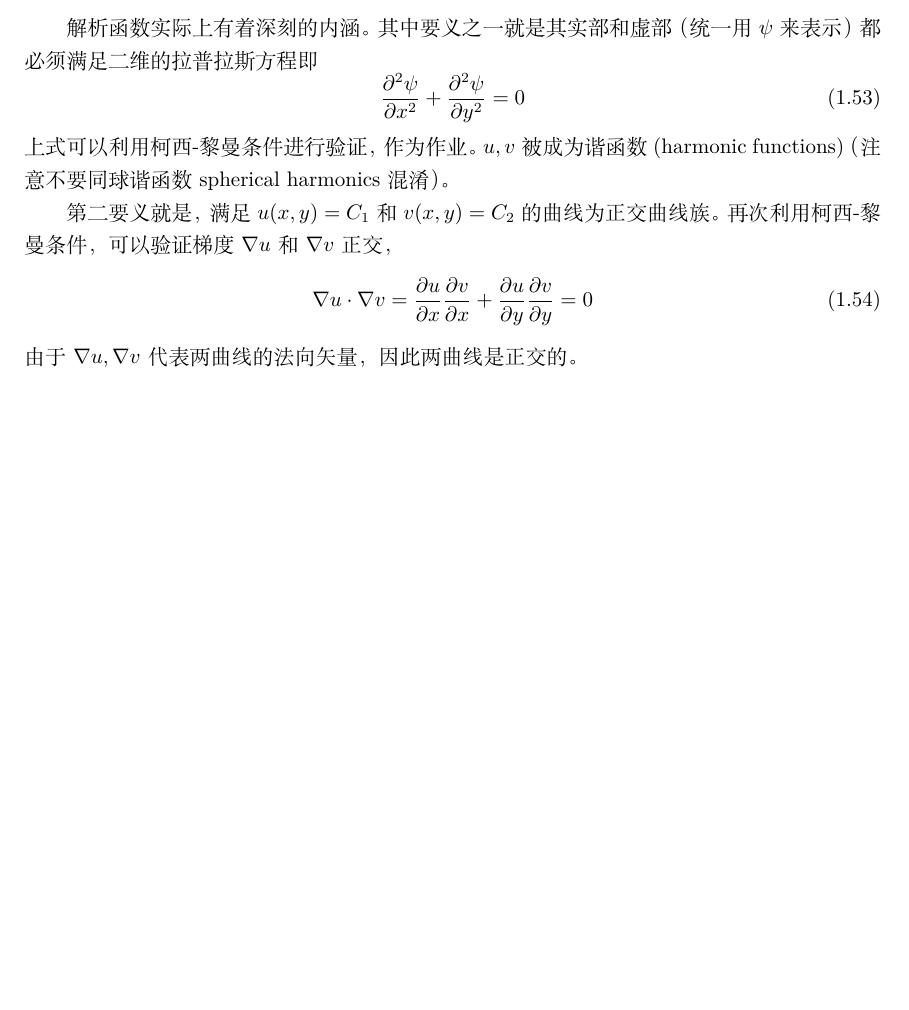
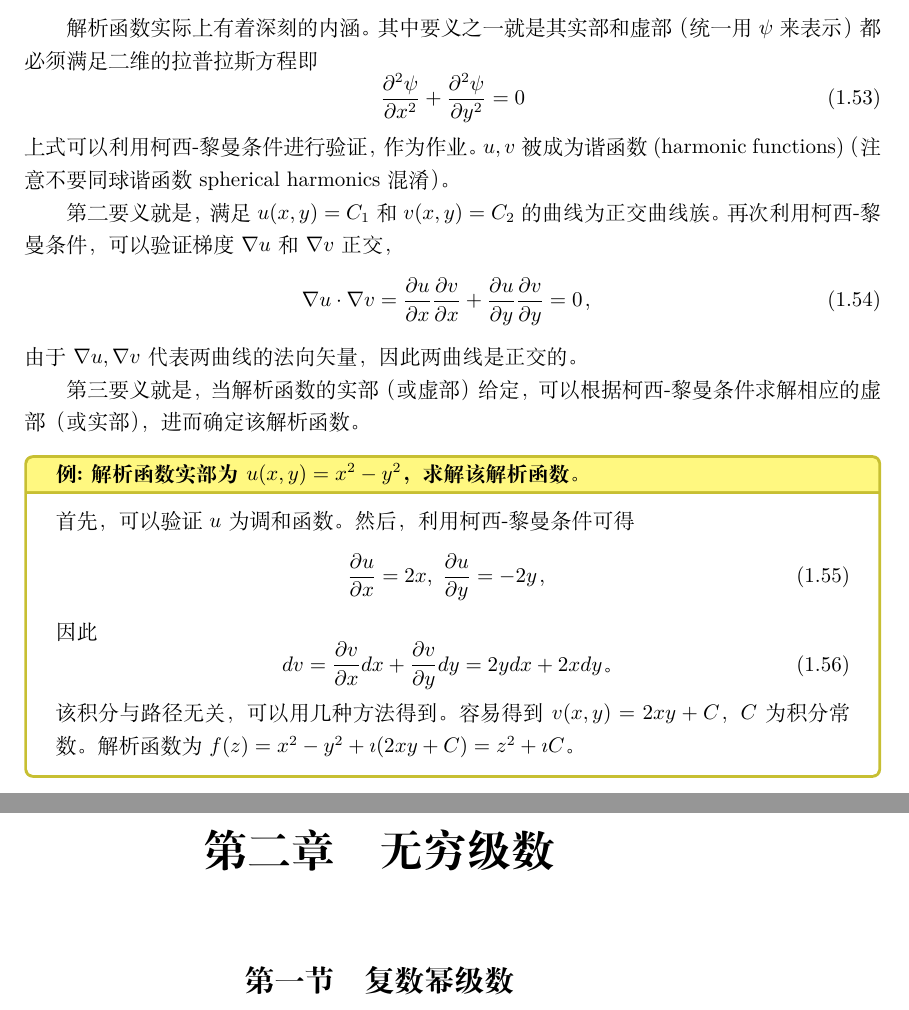
Before and after one commit to kluophysics/mathphy, a LaTeX book (lecture/master.tex, which reads lecture/chap01/complex_analytic.tex): part of page 18 of 18 before the commit and two parts of pages 20 and 21 of 28 after it, the two joined at a grey line, cut so that both start at the same text, the shorter picture padded with empty space. Compiled offline with XeLaTeX.

Commit message:
toc tried

```diff
--- a/lecture/chap01/complex_analytic.tex
+++ b/lecture/chap01/complex_analytic.tex
@@ -23,6 +24,21 @@
 第二要义就是，满足$u(x,y) = C_1$和$v(x,y)= C_2$的曲线为正交曲线族。
 再次利用柯西-黎曼条件，可以验证梯度$\nabla u $和$\nabla v$正交，
 \begin{equation}
-    \nabla u \cdot \nabla v = \frac{\partial u}{\partial x} \frac{\partial v}{\partial x}+\frac{\partial u}{\partial y} \frac{\partial v}{\partial y}=0
+    \nabla u \cdot \nabla v = \frac{\partial u}{\partial x}
+    \frac{\partial v}{\partial x}+\frac{\partial u}{\partial y} \frac{\partial v}{\partial y}=0 \textrm{，}
 \end{equation}
 由于$\nabla u, \nabla v$代表两曲线的法向矢量，因此两曲线是正交的。
+
+第三要义就是，当解析函数的实部（或虚部）给定，可以根据柯西-黎曼条件求解相应的虚部（或实部），进而确定该解析函数。
+
+\begin{examplebox}{解析函数实部为$u(x,y) = x^2 - y^2$，求解该解析函数。}
+首先，可以验证$u$为调和函数。然后，利用柯西-黎曼条件可得
+\begin{equation}
+    \frac{\partial u}{\partial x } = 2x, \; \frac{\partial u}{\partial y } = -2y  \textrm{，}
+\end{equation}
+因此
+\begin{equation}
+    d v = \frac{\partial v}{\partial x } dx + \frac{\partial v}{\partial y } dy = 2y dx + 2x dy \textrm{。}
+\end{equation}
+该积分与路径无关，可以用几种方法得到。容易得到$v(x,y) = 2xy + C$， $C$为积分常数。解析函数为$f(z)=x^2 - y^2 + \imath (2x y + C) = z^2 + \imath C$。
+\end{examplebox}
```
Also changed, not shown: lecture/chap01/chap01.tex (+2 -1 lines), lecture/chap01/complex_variable.tex (+1 -1 lines), lecture/chap02/chap02.tex (added, +3 -0 lines), lecture/chap03/cauchy_formula.tex (added, +1 -0 lines), lecture/chap03/cauchy_integral.tex (added, +1 -0 lines), lecture/chap03/chap03.tex (added, +8 -0 lines), lecture/chap03/complex_integral.tex (added, +1 -0 lines), lecture/chap04/chap04.tex (added, +3 -0 lines), lecture/chap05/chap05.tex (added, +1 -0 lines), lecture/master.tex (+7 -0 lines), lecture/chap01/complex_analytic.tex (1 more changed lines), 1 other file.
